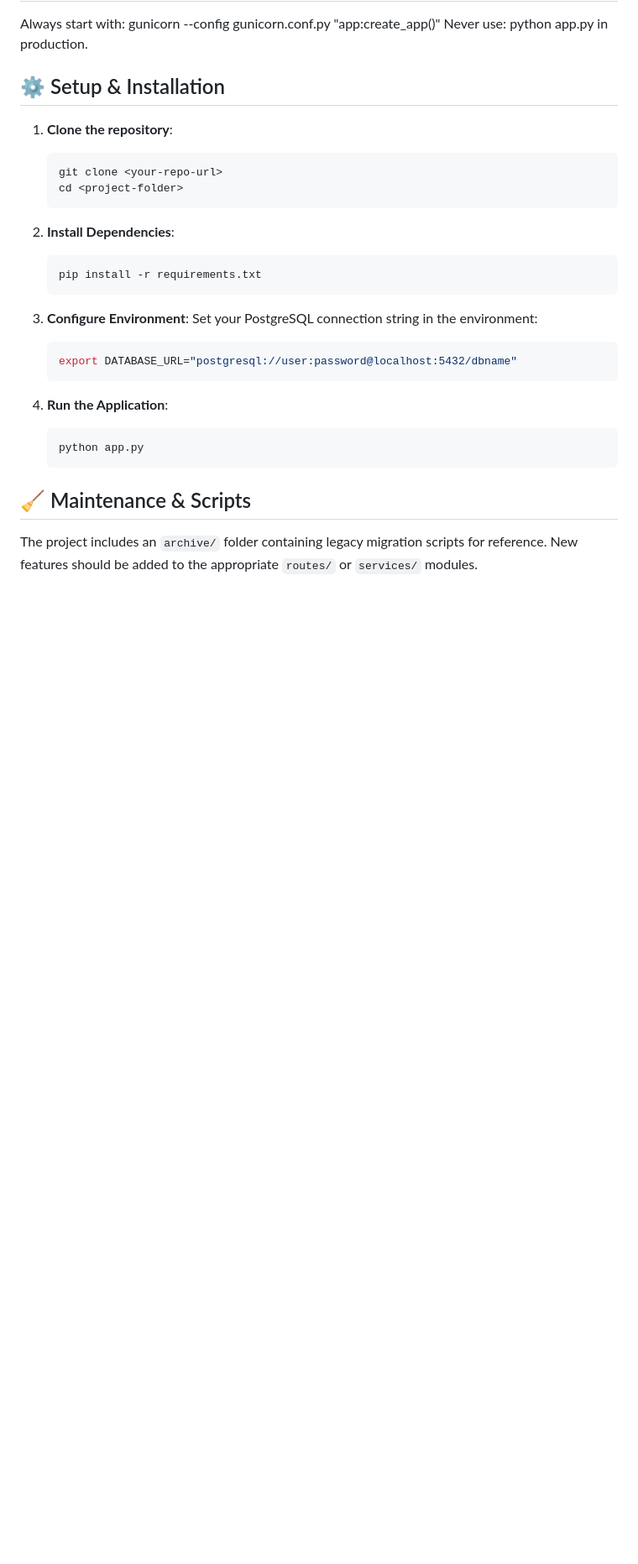
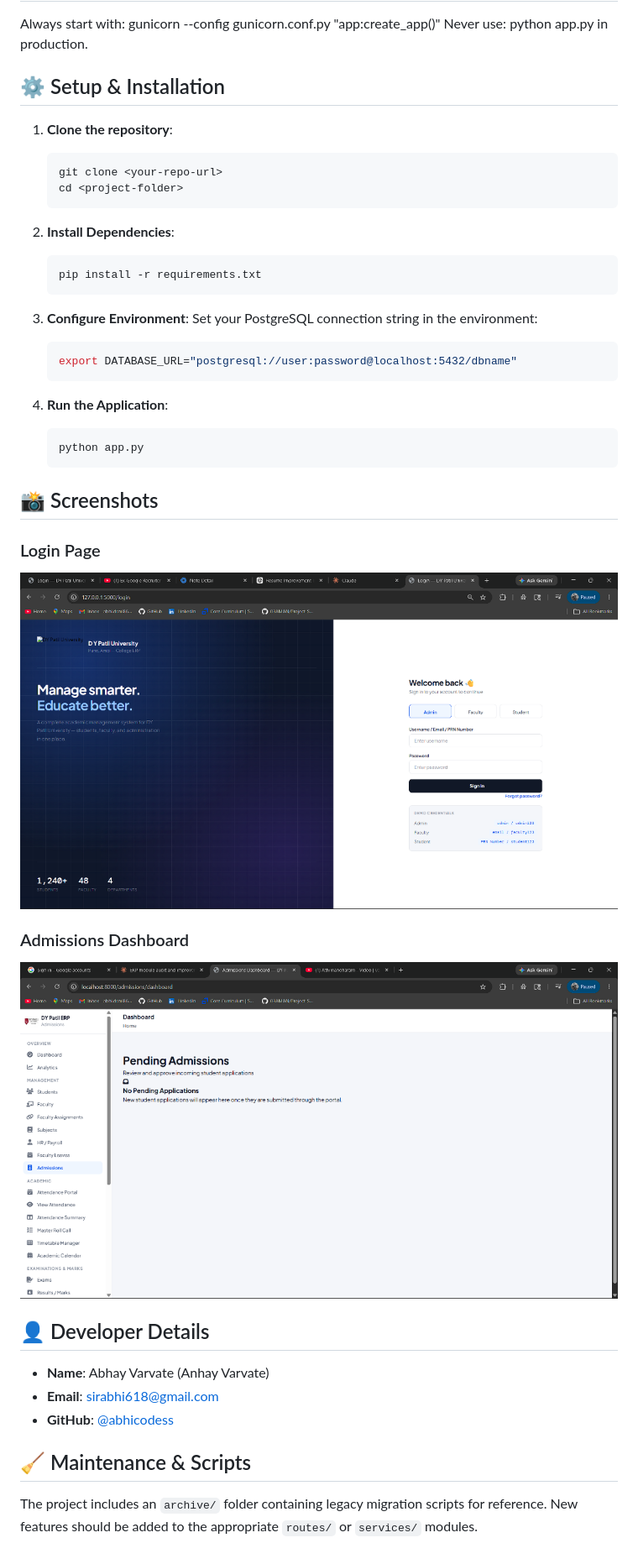
Before and after one commit to abhicodess/DY-PATIL-ERP, a Markdown page: README.md, the part around the change. Shown: that part at 84% size. Drawn GitHub-style; pictures changed too: static/images/dashboard_screenshot.png (added), static/images/login_screenshot.png (added); blank space fills up the shorter version.

Commit message:
Add project screenshots and developer details to README

````diff
--- a/README.md
+++ b/README.md
@@ -59,5 +59,19 @@ Never use: python app.py in production.
    python app.py
    ```
 
+## 📸 Screenshots
+
+### Login Page
+![Login Page](static/images/login_screenshot.png)
+
+### Admissions Dashboard
+![Admissions Dashboard](static/images/dashboard_screenshot.png)
+
+## 👤 Developer Details
+
+- **Name**: Abhay Varvate (Anhay Varvate)
+- **Email**: [sirabhi618@gmail.com](mailto:sirabhi618@gmail.com)
+- **GitHub**: [@abhicodess](https://github.com/abhicodess)
+
 ## 🧹 Maintenance & Scripts
 The project includes an `archive/` folder containing legacy migration scripts for reference. New features should be added to the appropriate `routes/` or `services/` modules.
````
